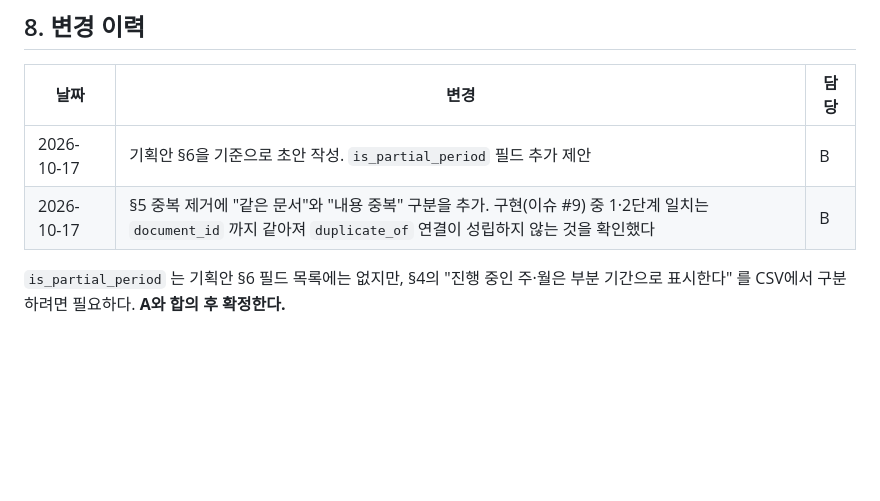
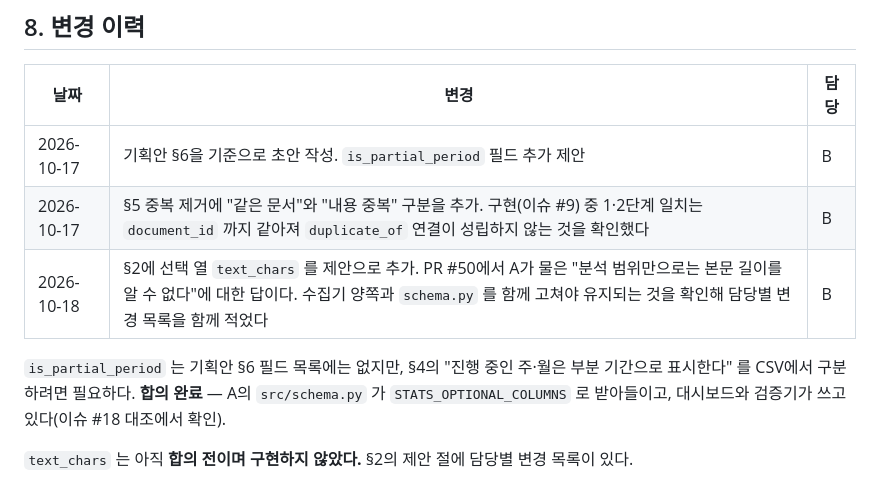
Before and after one commit to daehyun5oh/policy-tech-trend-monitor, a Markdown page: docs/data_dictionary.md, the part around one of its changes. GitHub-like rendering; blank space fills up the shorter version.

```diff
--- a/docs/data_dictionary.md
+++ b/docs/data_dictionary.md
@@ -178,5 +208,8 @@
 |---|---|---|
 | 2026-10-17 | 기획안 §6을 기준으로 초안 작성. `is_partial_period` 필드 추가 제안 | B |
 | 2026-10-17 | §5 중복 제거에 "같은 문서"와 "내용 중복" 구분을 추가. 구현(이슈 #9) 중 1·2단계 일치는 `document_id` 까지 같아져 `duplicate_of` 연결이 성립하지 않는 것을 확인했다 | B |
+| 2026-10-18 | §2에 선택 열 `text_chars` 를 제안으로 추가. PR #50에서 A가 물은 "분석 범위만으로는 본문 길이를 알 수 없다"에 대한 답이다. 수집기 양쪽과 `schema.py` 를 함께 고쳐야 유지되는 것을 확인해 담당별 변경 목록을 함께 적었다 | B |
 
-`is_partial_period` 는 기획안 §6 필드 목록에는 없지만, §4의 "진행 중인 주·월은 부분 기간으로 표시한다" 를 CSV에서 구분하려면 필요하다. **A와 합의 후 확정한다.**
+`is_partial_period` 는 기획안 §6 필드 목록에는 없지만, §4의 "진행 중인 주·월은 부분 기간으로 표시한다" 를 CSV에서 구분하려면 필요하다. **합의 완료** — A의 `src/schema.py` 가 `STATS_OPTIONAL_COLUMNS` 로 받아들이고, 대시보드와 검증기가 쓰고 있다(이슈 #18 대조에서 확인).
+
+`text_chars` 는 아직 **합의 전이며 구현하지 않았다.** §2의 제안 절에 담당별 변경 목록이 있다.
```
Also changed, not shown: other parts of docs/data_dictionary.md (+30 -0 lines).
